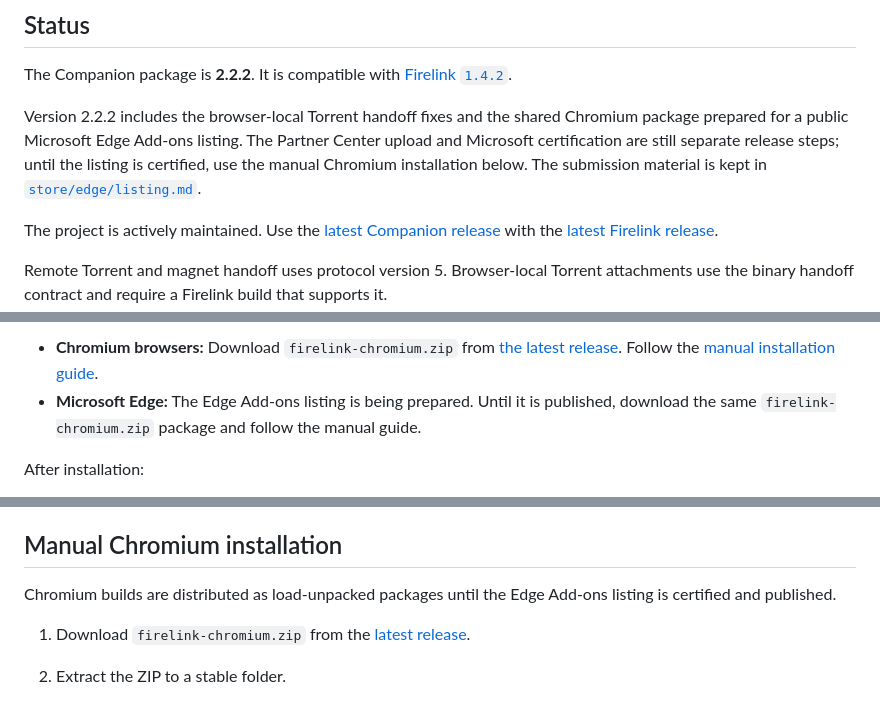
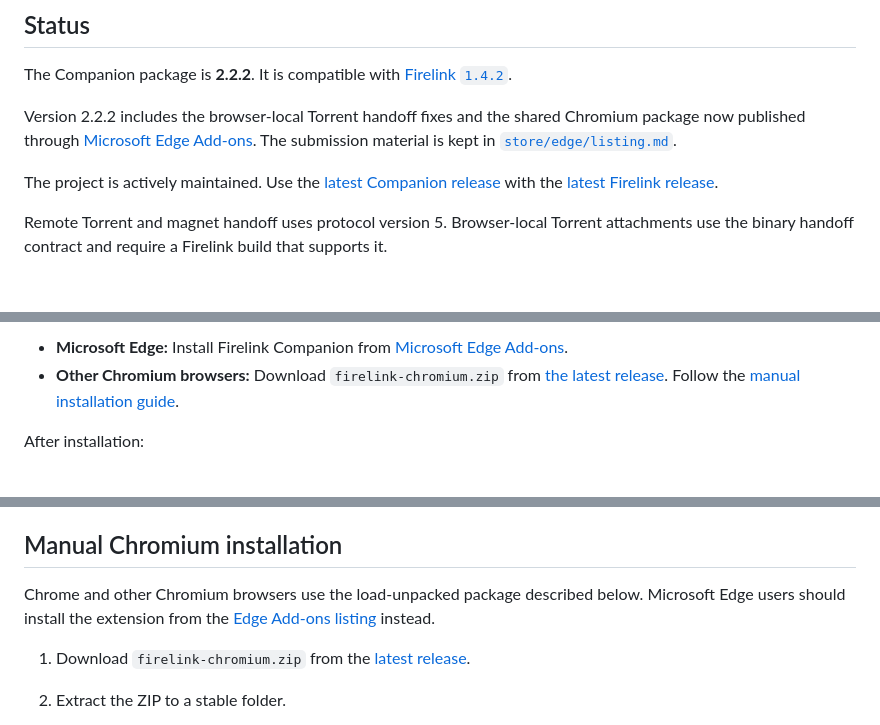
Before and after one commit to nimbold/Firelink-Extension, a Markdown page: README.md, 3 parts joined by grey strips. Rendered like a GitHub page; blank space fills up the shorter version.

Commit message:
docs(readme): publish Edge Add-ons listing (#39)

```diff
--- a/README.md
+++ b/README.md
@@ -22,7 +22,7 @@ Captured links open Firelink's Add window first. You can review them before star
 
 The Companion package is **2.2.2**. It is compatible with [Firelink `1.4.2`](https://github.com/nimbold/Firelink/releases/tag/v1.4.2).
 
-Version 2.2.2 includes the browser-local Torrent handoff fixes and the shared Chromium package prepared for a public Microsoft Edge Add-ons listing. The Partner Center upload and Microsoft certification are still separate release steps; until the listing is certified, use the manual Chromium installation below. The submission material is kept in [`store/edge/listing.md`](store/edge/listing.md).
+Version 2.2.2 includes the browser-local Torrent handoff fixes and the shared Chromium package now published through [Microsoft Edge Add-ons](https://microsoftedge.microsoft.com/addons/detail/firelink-companion/kflenjkpdoamjkalhfcllhflgahledbc). The submission material is kept in [`store/edge/listing.md`](store/edge/listing.md).
 
 The project is actively maintained. Use the [latest Companion release](https://github.com/nimbold/Firelink-Extension/releases/latest) with the [latest Firelink release](https://github.com/nimbold/Firelink/releases/latest).
 
@@ -36,7 +39,7 @@ build that supports it.
 
-- **Chromium browsers:** Download `firelink-chromium.zip` from [the latest release](https://github.com/nimbold/Firelink-Extension/releases/latest).
+- **Microsoft Edge:** Install Firelink Companion from [Microsoft Edge Add-ons](https://microsoftedge.microsoft.com/addons/detail/firelink-companion/kflenjkpdoamjkalhfcllhflgahledbc).
+- **Other Chromium browsers:** Download `firelink-chromium.zip` from [the latest release](https://github.com/nimbold/Firelink-Extension/releases/latest).
   Follow the [manual installation guide](#manual-chromium-installation).
-- **Microsoft Edge:** The Edge Add-ons listing is being prepared. Until it is published, download the same `firelink-chromium.zip` package and follow the manual guide.
 
 After installation:
 
@@ -91,7 +94,7 @@ For the Edge store listing, see the [privacy policy](PRIVACY.md) and the [submis
 
 ## Manual Chromium installation
 
-Chromium builds are distributed as load-unpacked packages until the Edge Add-ons listing is certified and published.
+Chrome and other Chromium browsers use the load-unpacked package described below. Microsoft Edge users should install the extension from the [Edge Add-ons listing](https://microsoftedge.microsoft.com/addons/detail/firelink-companion/kflenjkpdoamjkalhfcllhflgahledbc) instead.
 
 1. Download `firelink-chromium.zip` from the [latest release](https://github.com/nimbold/Firelink-Extension/releases/latest).
 2. Extract the ZIP to a stable folder.
```
Also changed, not shown: other parts of README.md (+4 -1 lines), CHANGELOG.md (+5 -5 lines).
